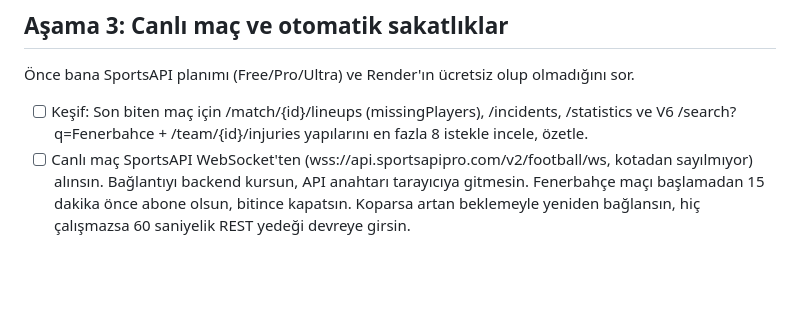
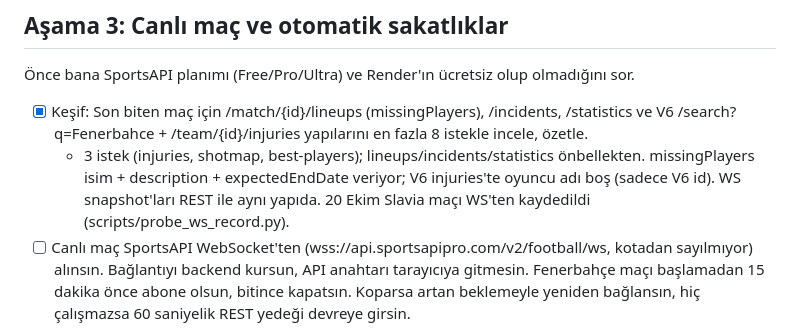
Before and after one commit to kutluktaskin/FenerHub, a Markdown page: docs/ROADMAP.md, the part around the change. GitHub-like rendering; blank space fills up the shorter version.

Commit message:
docs: Asama 3 kesif sonuclari

```diff
--- a/docs/ROADMAP.md
+++ b/docs/ROADMAP.md
@@ -35,7 +35,8 @@
 
 ## Aşama 3: Canlı maç ve otomatik sakatlıklar
 Önce bana SportsAPI planımı (Free/Pro/Ultra) ve Render'ın ücretsiz olup olmadığını sor.
-- [ ] Keşif: Son biten maç için /match/{id}/lineups (missingPlayers), /incidents, /statistics ve V6 /search?q=Fenerbahce + /team/{id}/injuries yapılarını en fazla 8 istekle incele, özetle.
+- [x] Keşif: Son biten maç için /match/{id}/lineups (missingPlayers), /incidents, /statistics ve V6 /search?q=Fenerbahce + /team/{id}/injuries yapılarını en fazla 8 istekle incele, özetle.
+  - 3 istek (injuries, shotmap, best-players); lineups/incidents/statistics önbellekten. missingPlayers isim + description + expectedEndDate veriyor; V6 injuries'te oyuncu adı boş (sadece V6 id). WS snapshot'ları REST ile aynı yapıda. 20 Ekim Slavia maçı WS'ten kaydedildi (scripts/probe_ws_record.py).
 - [ ] Canlı maç SportsAPI WebSocket'ten (wss://api.sportsapipro.com/v2/football/ws, kotadan sayılmıyor) alınsın. Bağlantıyı backend kursun, API anahtarı tarayıcıya gitmesin. Fenerbahçe maçı başlamadan 15 dakika önce abone olsun, bitince kapatsın. Koparsa artan beklemeyle yeniden bağlansın, hiç çalışmazsa 60 saniyelik REST yedeği devreye girsin.
 - [ ] Veri sitenin kendi WebSocket kanalından (/ws/live) frontend'e aktarılsın.
 - [ ] Frontend: anlık skor ve dakika, gol animasyonu ve bildirimi (toast), olay akışı (gol/kart/değişiklik/VAR), gerçek maç istatistikleri, gerçek olaylara tepki veren 2D simülasyon.
```
